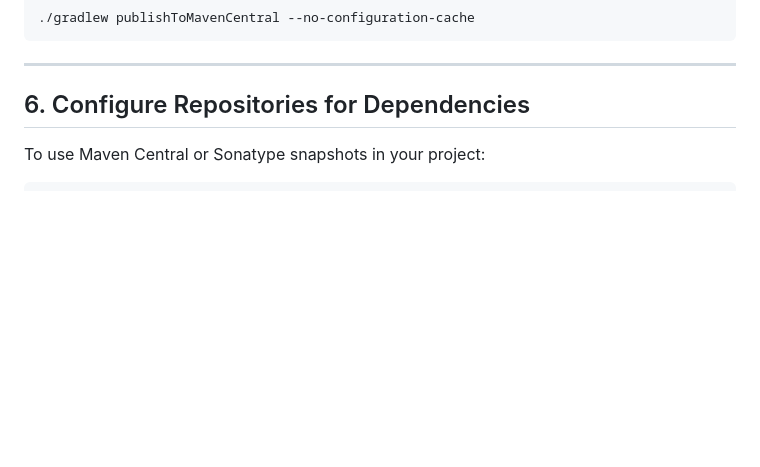
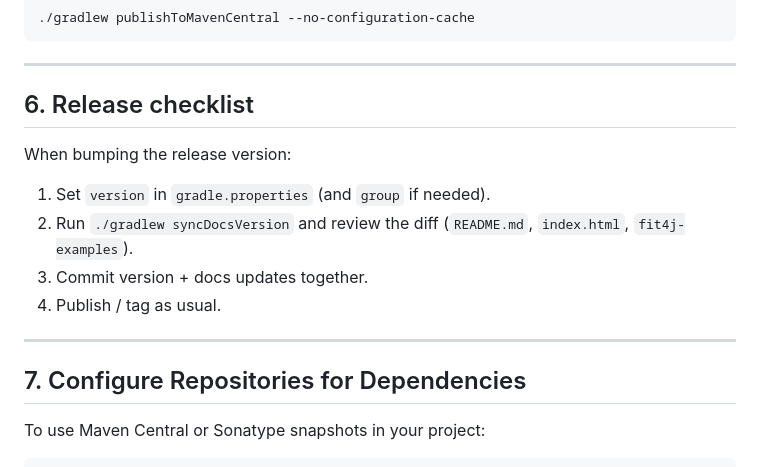
Before and after one commit to harezmi/fit4j, a Markdown page: PUBLISHING.md, the part around the change. GitHub-like rendering; blank space fills up the shorter version.

Commit message:
Document syncDocsVersion in the publish checklist.
Co-authored-by: Cursor <cursoragent@cursor.com>

```diff
--- a/PUBLISHING.md
+++ b/PUBLISHING.md
@@ -119,7 +119,18 @@ Run the publishing task with:
 
 ---
 
-## 6. Configure Repositories for Dependencies
+## 6. Release checklist
+
+When bumping the release version:
+
+1. Set `version` in `gradle.properties` (and `group` if needed).
+2. Run `./gradlew syncDocsVersion` and review the diff (`README.md`, `index.html`, `fit4j-examples`).
+3. Commit version + docs updates together.
+4. Publish / tag as usual.
+
+---
+
+## 7. Configure Repositories for Dependencies
 
 To use Maven Central or Sonatype snapshots in your project:
 
```
Also changed, not shown: MAVEN_CENTRAL_SETUP.md (+7 -4 lines).
